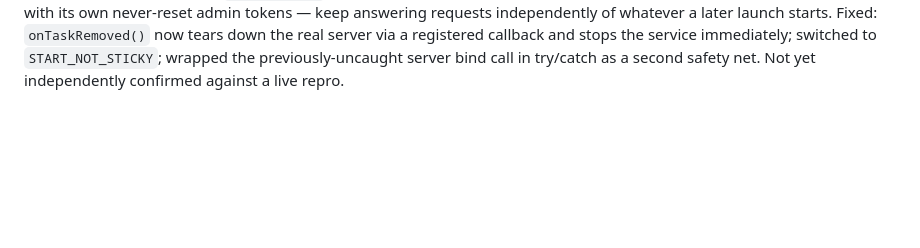
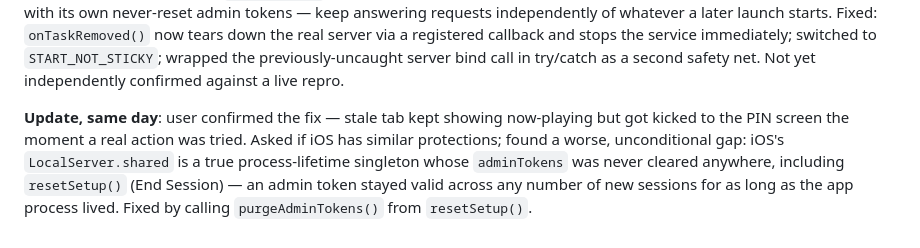
Before and after one commit to LaszloMarossy/jukebarweb, a Markdown page: DECISIONS.md, the part around the change. Rendered like a GitHub page; blank space fills up the shorter version.

```diff
--- a/DECISIONS.md
+++ b/DECISIONS.md
@@ -592,3 +592,10 @@ admin tokens — keep answering requests independently of whatever a later launc
 `onTaskRemoved()` now tears down the real server via a registered callback and stops the service
 immediately; switched to `START_NOT_STICKY`; wrapped the previously-uncaught server bind call in
 try/catch as a second safety net. Not yet independently confirmed against a live repro.
+
+**Update, same day**: user confirmed the fix — stale tab kept showing now-playing but got kicked
+to the PIN screen the moment a real action was tried. Asked if iOS has similar protections; found
+a worse, unconditional gap: iOS's `LocalServer.shared` is a true process-lifetime singleton whose
+`adminTokens` was never cleared anywhere, including `resetSetup()` (End Session) — an admin token
+stayed valid across any number of new sessions for as long as the app process lived. Fixed by
+calling `purgeAdminTokens()` from `resetSetup()`.
```
Also changed, not shown: CLAUDE.md (+16 -2 lines), docs/full_system_test_plan.md (+6 -0 lines).
